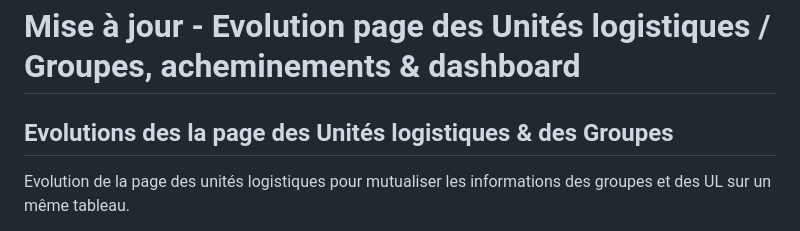
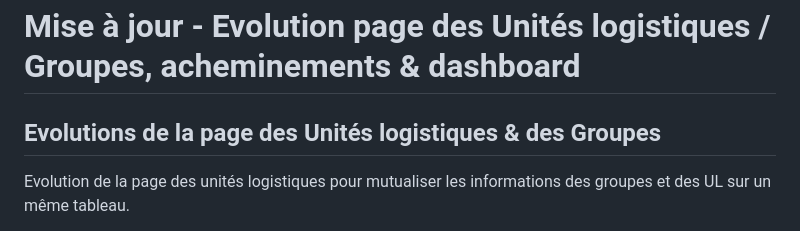
Before and after one commit to wiilog/wiistock-doc, a Markdown page: general/mises-a-jour/mise-a-jour-evolution-page-des-unites-logistiques-groupes-acheminements-and-dashboard.md, the part around the change. GitHub-like rendering.

```diff
--- a/general/mises-a-jour/mise-a-jour-evolution-page-des-unites-logistiques-groupes-acheminements-and-dashboard.md
+++ b/general/mises-a-jour/mise-a-jour-evolution-page-des-unites-logistiques-groupes-acheminements-and-dashboard.md
@@ -4,7 +4,7 @@ description: Mise en production du 18/12/2024
 
 # Mise à jour - Evolution page des Unités logistiques / Groupes, acheminements & dashboard
 
-## Evolutions des la page des Unités logistiques & des Groupes
+## Evolutions de la page des Unités logistiques & des Groupes
 
 Evolution de la page des unités logistiques pour mutualiser les informations des groupes et des UL sur un même tableau.&#x20;
 
```
Also changed, not shown: SUMMARY.md (+1 -0 lines), general/mises-a-jour/mise-a-jour-nouveau-modele-de-document-pour-les-acheminements.md (added, +19 -0 lines), .gitbook/assets/Capture d'écran 2025-01-23 163706.png (added).
